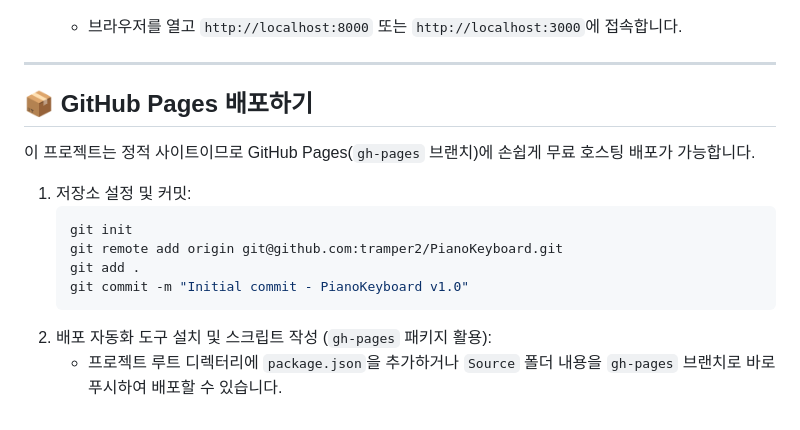
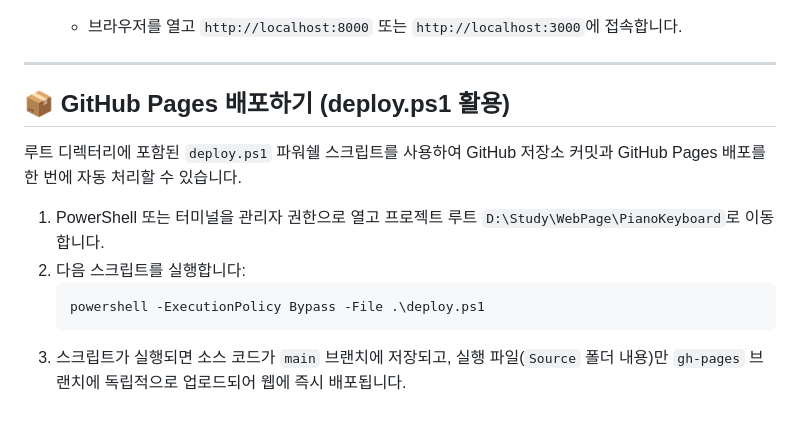
Before and after one commit to tramper2/PianoKeyboard, a Markdown page: Doc/README.md, the part around the change. Rendered like a GitHub page.

````diff
--- a/Doc/README.md
+++ b/Doc/README.md
@@ -75,16 +75,13 @@
 
 ---
 
-## 📦 GitHub Pages 배포하기
+## 📦 GitHub Pages 배포하기 (deploy.ps1 활용)
 
-이 프로젝트는 정적 사이트이므로 GitHub Pages(`gh-pages` 브랜치)에 손쉽게 무료 호스팅 배포가 가능합니다.
+루트 디렉터리에 포함된 `deploy.ps1` 파워쉘 스크립트를 사용하여 GitHub 저장소 커밋과 GitHub Pages 배포를 한 번에 자동 처리할 수 있습니다.
 
-1. 저장소 설정 및 커밋:
-   ```bash
-   git init
-   git remote add origin git@github.com:tramper2/PianoKeyboard.git
-   git add .
-   git commit -m "Initial commit - PianoKeyboard v1.0"
+1. PowerShell 또는 터미널을 관리자 권한으로 열고 프로젝트 루트 `D:\Study\WebPage\PianoKeyboard`로 이동합니다.
+2. 다음 스크립트를 실행합니다:
+   ```powershell
+   powershell -ExecutionPolicy Bypass -File .\deploy.ps1
    ```
-2. 배포 자동화 도구 설치 및 스크립트 작성 (`gh-pages` 패키지 활용):
-   - 프로젝트 루트 디렉터리에 `package.json`을 추가하거나 `Source` 폴더 내용을 `gh-pages` 브랜치로 바로 푸시하여 배포할 수 있습니다.
+3. 스크립트가 실행되면 소스 코드가 `main` 브랜치에 저장되고, 실행 파일(`Source` 폴더 내용)만 `gh-pages` 브랜치에 독립적으로 업로드되어 웹에 즉시 배포됩니다.
````
